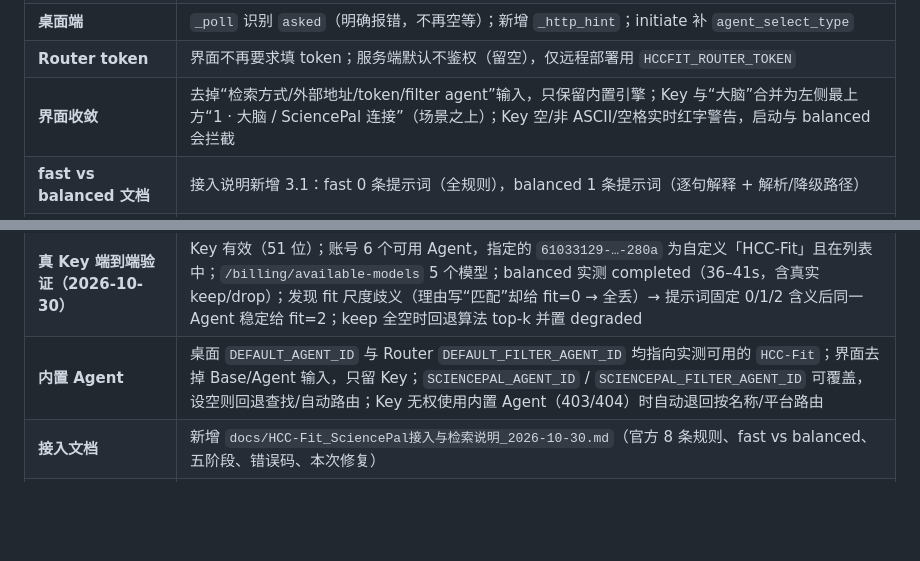
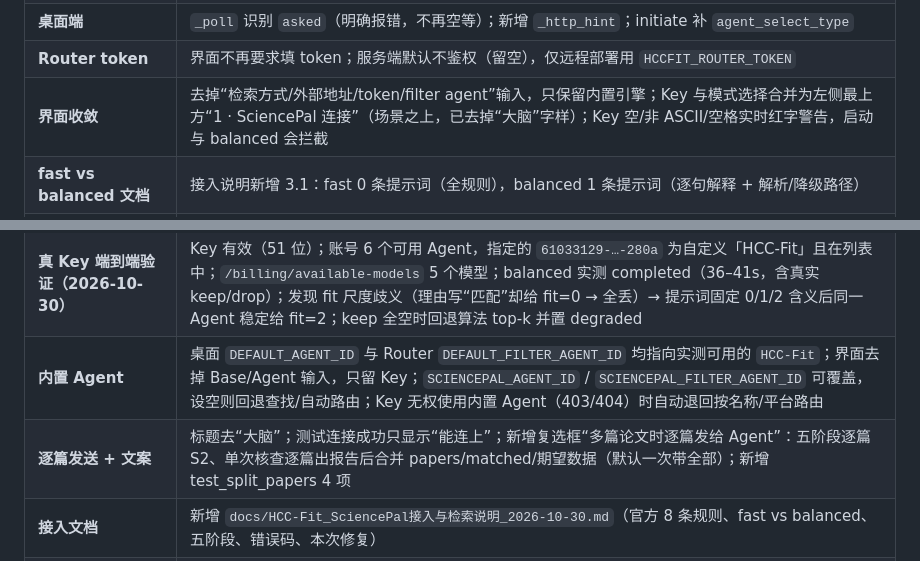
Before and after one commit to DJ-STONE36/HCC-Fit, a Markdown page: HANDOFF.md, 2 parts joined by grey strips. GitHub-like rendering; blank space fills up the shorter version.

```diff
--- a/HANDOFF.md
+++ b/HANDOFF.md
@@ -347,13 +347,14 @@ curl http://127.0.0.1:8080/healthz
 | **SciencePal 调用修正** | Router 改为 initiate(stream=true) → 立即读流(after_index=0) → 确认终态，修掉“轮询完再读流拿空答案 → balanced 静默降级”；支持 asked/failed/stopped；模型默认留空；补 `agent_select_type=manual` 与 401/403/404/422/429 中文提示 |
 | **桌面端** | `_poll` 识别 `asked`（明确报错，不再空等）；新增 `_http_hint`；initiate 补 `agent_select_type` |
 | **Router token** | 界面不再要求填 token；服务端默认不鉴权（留空），仅远程部署用 `HCCFIT_ROUTER_TOKEN` |
-| **界面收敛** | 去掉“检索方式/外部地址/token/filter agent”输入，只保留内置引擎；Key 与“大脑”合并为左侧最上方“1 · 大脑 / SciencePal 连接”（场景之上）；Key 空/非 ASCII/空格实时红字警告，启动与 balanced 会拦截 |
+| **界面收敛** | 去掉“检索方式/外部地址/token/filter agent”输入，只保留内置引擎；Key 与模式选择合并为左侧最上方“1 · SciencePal 连接”（场景之上，已去掉“大脑”字样）；Key 空/非 ASCII/空格实时红字警告，启动与 balanced 会拦截 |
 | **fast vs balanced 文档** | 接入说明新增 3.1：fast 0 条提示词（全规则），balanced 1 条提示词（逐句解释 + 解析/降级路径） |
 | **只填 Key 的 balanced** | 未配 `SCIENCEPAL_FILTER_AGENT_ID` 时自动从可用 Agent 里选（唯一可用，或名称含 filter/筛/审核/HCC 的唯一匹配）；无法唯一确定才降级 fast，并提示显式配置；成功时 warning 标注“已自动使用…” |
 | **候选对话框修复** | “打开 PMC/PubMed”未选行时默认打开第一篇、并有浏览器失败兜底；标题列不再截断（行高随内容换行）；保存候选出错不再静默（弹错误框），未勾选时可一键保存全部；新增 3 项 UI 测试 → test_router_engine 9/9 |
 | **对话框修复 2** | 打开链接改为 `startfile`→Qt→webbrowser 三级兜底并给出可见反馈；标题列加宽、风险列收窄、其余列固定/可调且全部换行，行高在布局完成后统一计算（修掉超高行）；数据目录改为“探针可写”选择，`LocalLow` 不可写时自动回退（解决保存 PermissionError）；新增 test_paths（2 项） |
 | **真 Key 端到端验证（2026-10-30）** | Key 有效（51 位）；账号 6 个可用 Agent，指定的 `61033129-…-280a` 为自定义「HCC-Fit」且在列表中；`/billing/available-models` 5 个模型；balanced 实测 completed（36–41s，含真实 keep/drop）；发现 fit 尺度歧义（理由写“匹配”却给 fit=0 → 全丢）→ 提示词固定 0/1/2 含义后同一 Agent 稳定给 fit=2；keep 全空时回退算法 top-k 并置 degraded |
 | **内置 Agent** | 桌面 `DEFAULT_AGENT_ID` 与 Router `DEFAULT_FILTER_AGENT_ID` 均指向实测可用的 `HCC-Fit`；界面去掉 Base/Agent 输入，只留 Key；`SCIENCEPAL_AGENT_ID` / `SCIENCEPAL_FILTER_AGENT_ID` 可覆盖，设空则回退查找/自动路由；Key 无权使用内置 Agent（403/404）时自动退回按名称/平台路由 |
+| **逐篇发送 + 文案** | 标题去“大脑”；测试连接成功只显示“能连上”；新增复选框“多篇论文时逐篇发给 Agent”：五阶段逐篇 S2、单次核查逐篇出报告后合并 papers/matched/期望数据（默认一次带全部）；新增 test_split_papers 4 项 |
 | **接入文档** | 新增 `docs/HCC-Fit_SciencePal接入与检索说明_2026-10-30.md`（官方 8 条规则、fast vs balanced、五阶段、错误码、本次修复） |
 | **测试** | Router 新增 `test_agent_client.py`（8 项，全离线）→ 19 项；桌面新增 `test_sciencepal_client.py`（4 项）→ 9 个脚本 |
 
```
Also changed, not shown: desktop/README.md (+3 -2 lines), desktop/docs/main_window.png, 8 other files.
